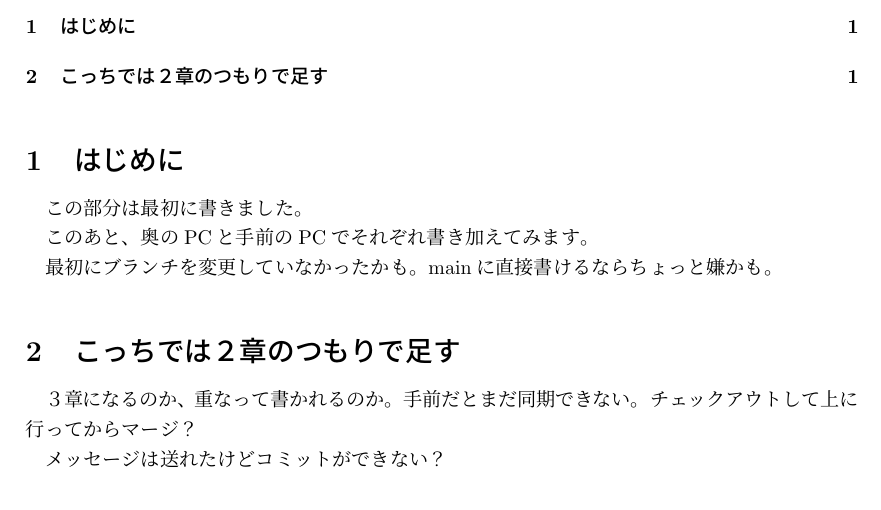
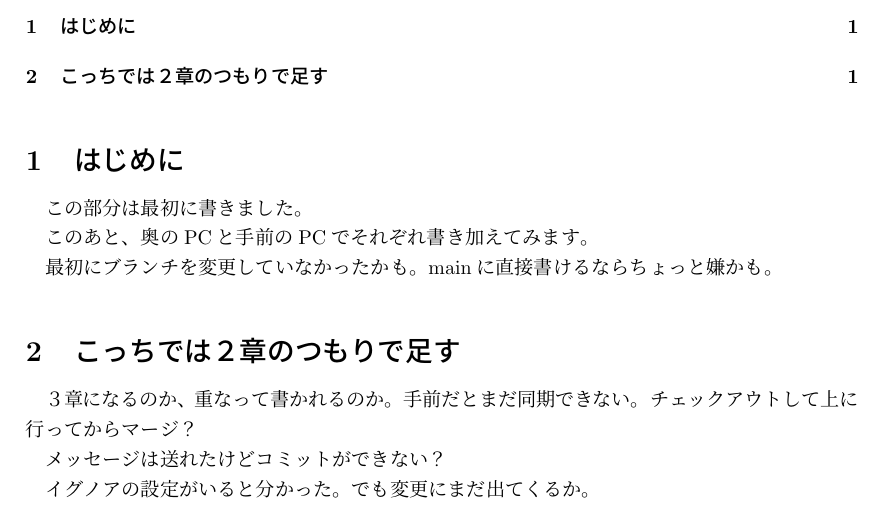
Before and after one commit to sadayakubo/test070707, a LaTeX document (updatetest.tex): part of the page, cut so that both start at the same text. Compiled offline with upLaTeX and dvipdfmx.

Commit message:
ignore後

```diff
--- a/updatetest.tex
+++ b/updatetest.tex
@@ -20,4 +20,7 @@ mainに直接書けるならちょっと嫌かも。
 
 メッセージは送れたけどコミットができない？
 
+イグノアの設定がいると分かった。
+でも変更にまだ出てくるか。
+
 \end{document}
```
Also changed, not shown: updatetest.pdf, 4 other files.
